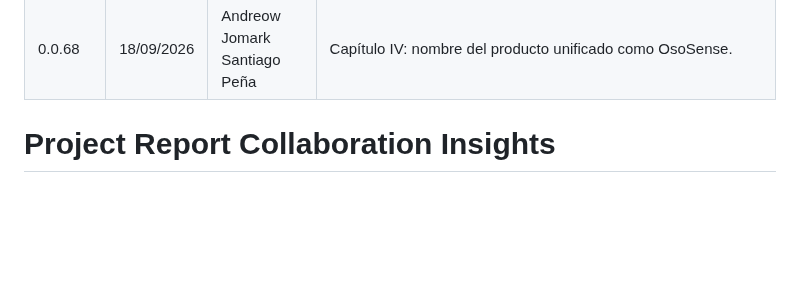
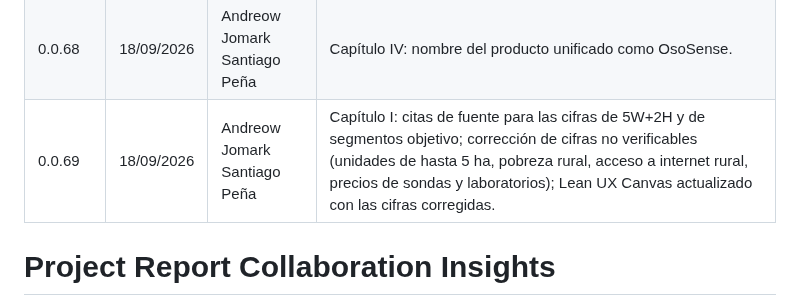
Before and after one commit to OsoTerra-IoT/OsoTerra---Project-Report, a Markdown page: versions.md, the part around the change. GitHub-like rendering; blank space fills up the shorter version.

Commit message:
docs(chapter-1): cite sources for problem and segment figures

```diff
--- a/versions.md
+++ b/versions.md
@@ -70,6 +70,7 @@
 | 0.0.66 | 18/09/2026 | Andreow Jomark Santiago Peña | Conclusiones: cifras alineadas con el análisis de entrevistas, referencia correcta a las Feature Assumptions y corrección del género de los asesores entrevistados. |
 | 0.0.67 | 18/09/2026 | Andreow Jomark Santiago Peña | Student Outcome: párrafo introductorio idéntico al del enunciado. |
 | 0.0.68 | 18/09/2026 | Andreow Jomark Santiago Peña | Capítulo IV: nombre del producto unificado como OsoSense. |
+| 0.0.69 | 18/09/2026 | Andreow Jomark Santiago Peña | Capítulo I: citas de fuente para las cifras de 5W+2H y de segmentos objetivo; corrección de cifras no verificables (unidades de hasta 5 ha, pobreza rural, acceso a internet rural, precios de sondas y laboratorios); Lean UX Canvas actualizado con las cifras corregidas. |
 
 # Project Report Collaboration Insights
 
```
Also changed, not shown: chapters/chapter1.md (+21 -21 lines), assets/lean-ux-canvas/Lean UX Canvas IoT.png.
